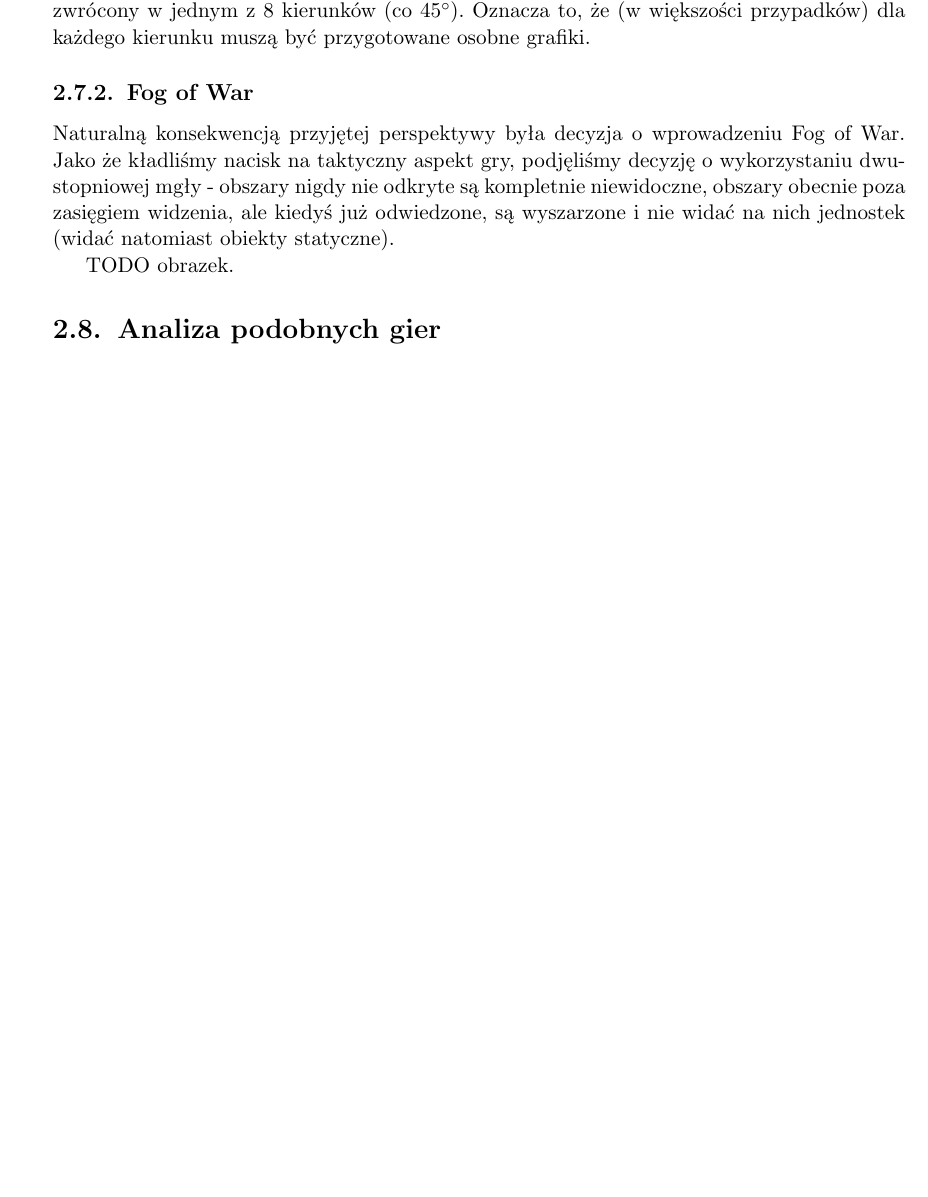
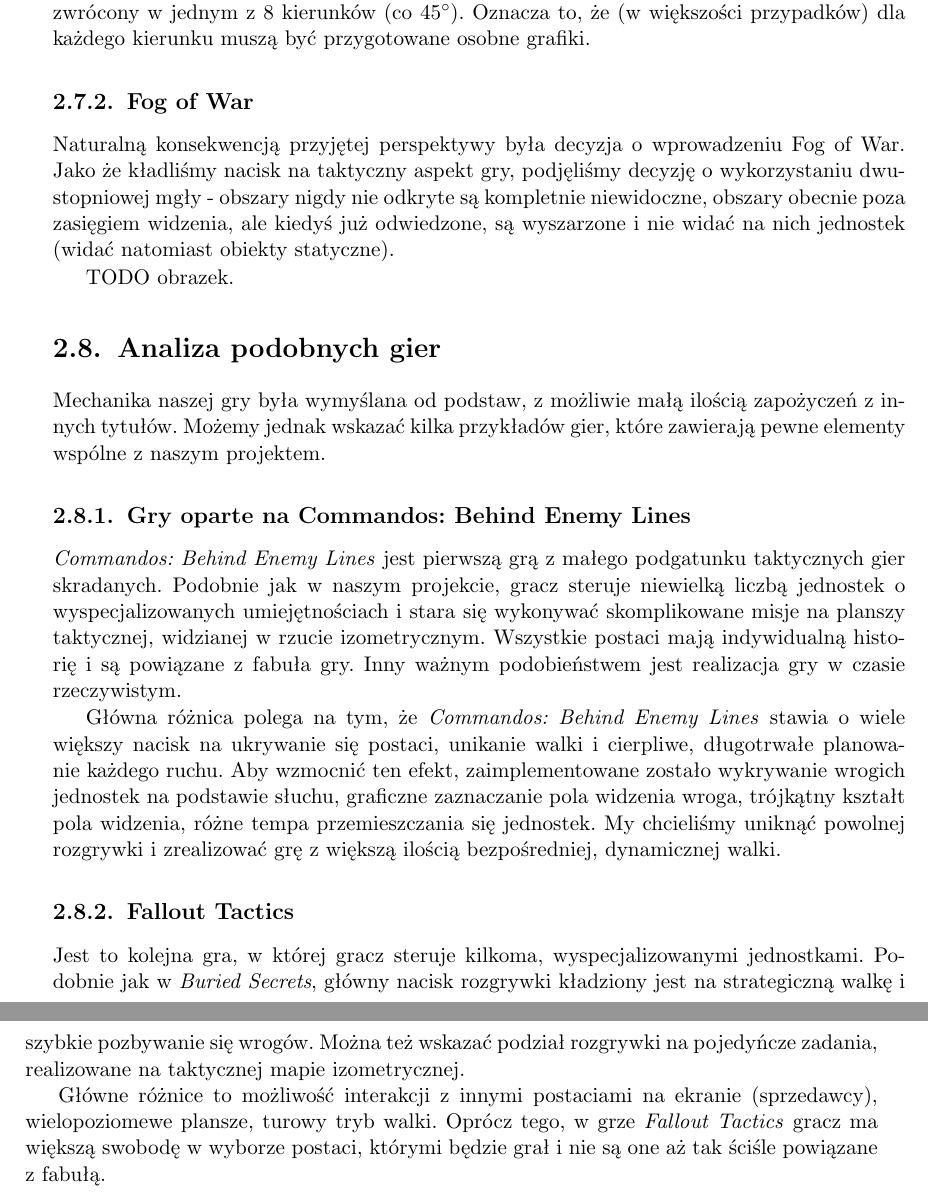
Before and after one commit to Tommalla/ZPP, a LaTeX thesis (BuriedSecret.tex): part of page 19 of 51 before the commit and two parts of pages 19 and 20 of 51 after it, the two joined at a grey line, cut so that both start at the same text, the shorter picture padded with empty space. Compiled offline with pdfLaTeX.

Commit message:
Dodana analiza podobnych gier. Można rozwinąć.

```diff
--- a/BuriedSecret.tex
+++ b/BuriedSecret.tex
@@ -344,6 +344,26 @@ techniczne aspekty realizacji projektu, uzyskane rezultaty i wnioski z naszej ro
     TODO obrazek.
 
   \section{Analiza podobnych gier}
+  Mechanika naszej gry była wymyślana od podstaw, z możliwie małą ilością zapożyczeń z innych tytułów. Możemy jednak wskazać
+  kilka przykładów gier, które zawierają pewne elementy wspólne z naszym projektem.
+  \subsection{Gry oparte na Commandos: Behind Enemy Lines}
+    \emph{Commandos: Behind Enemy Lines} jest pierwszą grą z małego podgatunku taktycznych gier skradanych. Podobnie jak
+    w naszym projekcie, gracz steruje niewielką liczbą jednostek o wyspecjalizowanych umiejętnościach i stara się wykonywać skomplikowane
+    misje na planszy taktycznej, widzianej w rzucie izometrycznym. Wszystkie postaci mają indywidualną historię i są powiązane
+    z fabuła gry. Inny ważnym podobieństwem jest realizacja gry w czasie rzeczywistym.
+
+    Główna różnica polega na tym, że \emph{Commandos: Behind Enemy Lines} stawia o wiele większy nacisk na ukrywanie się postaci, unikanie walki
+    i cierpliwe, długotrwałe planowanie każdego ruchu. Aby wzmocnić ten efekt, zaimplementowane zostało wykrywanie wrogich jednostek na podstawie
+    słuchu, graficzne zaznaczanie pola widzenia wroga, trójkątny kształt pola widzenia, różne tempa przemieszczania się jednostek.
+    My chcieliśmy uniknąć powolnej rozgrywki i zrealizować grę z większą ilością bezpośredniej, dynamicznej walki.
+
+  \subsection{Fallout Tactics}
+    Jest to kolejna gra, w której gracz steruje kilkoma, wyspecjalizowanymi jednostkami. Podobnie jak w \emph{Buried Secrets}, główny nacisk rozgrywki
+    kładziony jest na strategiczną walkę i szybkie pozbywanie się wrogów. Można też wskazać podział rozgrywki na pojedyńcze zadania,
+    realizowane na taktycznej mapie izometrycznej.
+
+    Główne różnice to możliwość interakcji z innymi postaciami na ekranie (sprzedawcy), wielopoziomewe plansze, turowy tryb walki. Oprócz tego,
+    w grze \emph{Fallout Tactics} gracz ma większą swobodę w wyborze postaci, którymi będzie grał i nie są one aż tak ściśle powiązane z fabułą.
 
 
 \chapter{Architektura}
```
